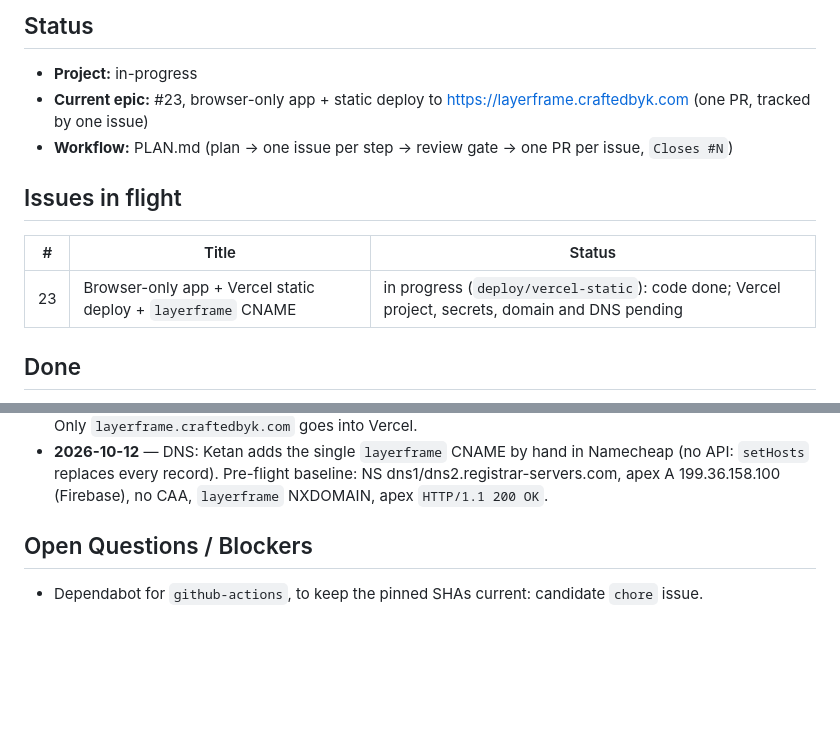
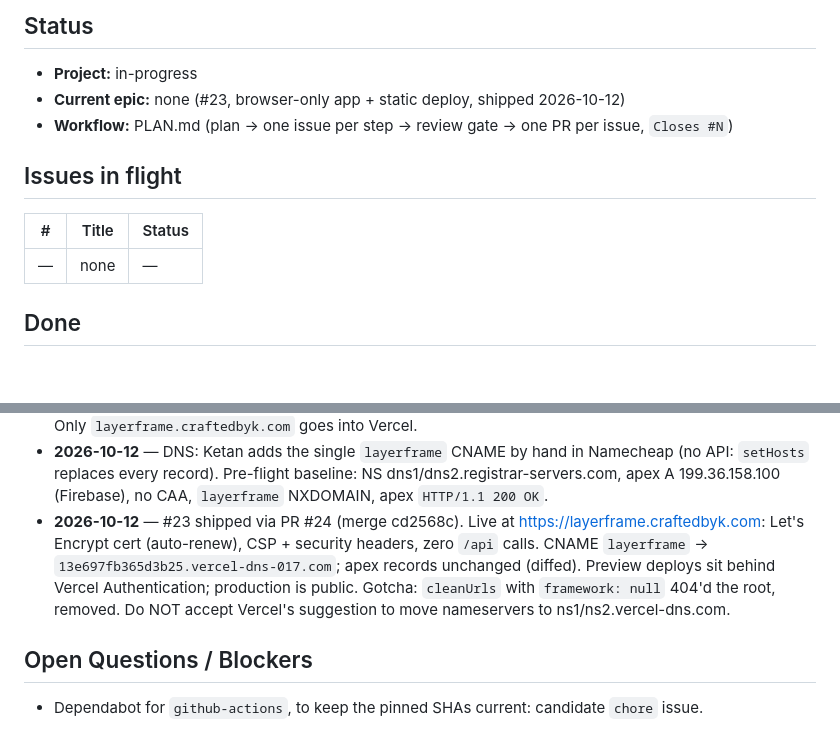
Before and after one commit to ketangit/layerframe, a Markdown page: memory.md, 2 parts joined by grey strips. Rendered like a GitHub page; blank space fills up the shorter version.

Commit message:
Chore: memory.md - #23 shipped (layerframe.craftedbyk.com live)
Co-Authored-By: Claude Opus 5.5 <noreply@anthropic.com>

```diff
--- a/memory.md
+++ b/memory.md
@@ -9,14 +9,14 @@
 ## Status
 
 - **Project:** in-progress
-- **Current epic:** #23, browser-only app + static deploy to https://layerframe.craftedbyk.com (one PR, tracked by one issue)
+- **Current epic:** none (#23, browser-only app + static deploy, shipped 2026-10-12)
 - **Workflow:** PLAN.md (plan → one issue per step → review gate → one PR per issue, `Closes #N`)
 
 ## Issues in flight
 
 | # | Title | Status |
 |---|-------|--------|
-| 23 | Browser-only app + Vercel static deploy + `layerframe` CNAME | in progress (`deploy/vercel-static`): code done; Vercel project, secrets, domain and DNS pending |
+| — | none | — |
 
 ## Done
 
@@ -98,6 +98,7 @@
 - **2026-10-12** — `normalize()` now forces colours to `#rrggbb`: designs come from files and MCP, and colours are rendered into `innerHTML`.
 - **2026-10-12** — Deploy: Vercel Hobby, static only, via GH Actions + Vercel CLI (pinned in `.github/vercel-cli/` with its own lockfile, which zizmor's adhoc-packages audit requires). Vercel Git integration is off. Only `layerframe.craftedbyk.com` goes into Vercel.
 - **2026-10-12** — DNS: Ketan adds the single `layerframe` CNAME by hand in Namecheap (no API: `setHosts` replaces every record). Pre-flight baseline: NS dns1/dns2.registrar-servers.com, apex A 199.36.158.100 (Firebase), no CAA, `layerframe` NXDOMAIN, apex `HTTP/1.1 200 OK`.
+- **2026-10-12** — #23 shipped via PR #24 (merge cd2568c). Live at https://layerframe.craftedbyk.com: Let's Encrypt cert (auto-renew), CSP + security headers, zero `/api` calls. CNAME `layerframe` -> `13e697fb365d3b25.vercel-dns-017.com`; apex records unchanged (diffed). Preview deploys sit behind Vercel Authentication; production is public. Gotcha: `cleanUrls` with `framework: null` 404'd the root, removed. Do NOT accept Vercel's suggestion to move nameservers to ns1/ns2.vercel-dns.com.
 
 ## Open Questions / Blockers
 
```
